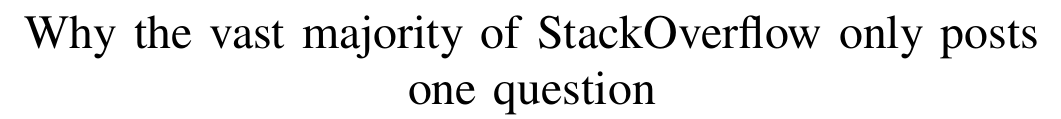
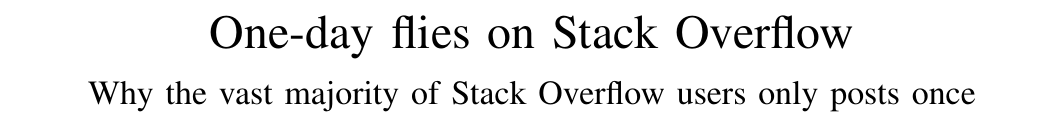
Before and after one commit to rogierslag/MSR-2015-paper, a LaTeX paper (latex/onedayflies.tex): part of page 1 of 7, cut at the place of the change. Compiled offline with pdfLaTeX.

Commit message:
add a catchy title line

```diff
--- a/latex/onedayflies.tex
+++ b/latex/onedayflies.tex
@@ -35,10 +35,8 @@
 
 
 \begin{document}
-%
-% paper title
-% can use linebreaks \\ within to get better formatting as desired
-\title{Why the vast majority of StackOverflow only posts one question}
+\title{One-day flies on Stack Overflow\\
+{\LARGE Why the vast majority of Stack Overflow users only posts once}}
 
 
 % author names and affiliations
```
